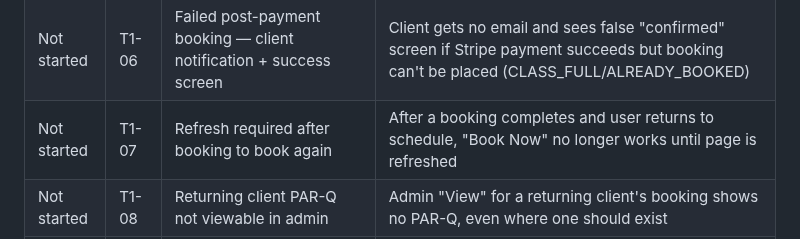
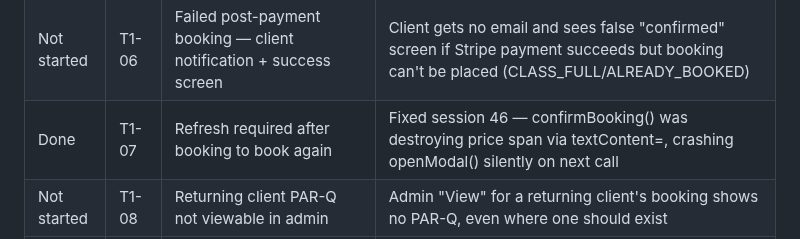
Before and after one commit to mjones2420-netizen/lg-pilates-booking, a Markdown page: BACKLOG.md, the part around the change. GitHub-like rendering.

```diff
--- a/BACKLOG.md
+++ b/BACKLOG.md
@@ -12,7 +12,7 @@ Single source of truth for outstanding work. This is a flat checklist — no tie
 | Not started | T1-04 | Netlify migration + custom domain | Move to Netlify, private repo, `book.lg-pilates.co.uk` |
 | Not started | T1-05 | Fix class time input | Switch Add/Edit Class time fields to `<input type="time">` |
 | Not started | T1-06 | Failed post-payment booking — client notification + success screen | Client gets no email and sees false "confirmed" screen if Stripe payment succeeds but booking can't be placed (CLASS_FULL/ALREADY_BOOKED) |
-| Not started | T1-07 | Refresh required after booking to book again | After a booking completes and user returns to schedule, "Book Now" no longer works until page is refreshed |
+| Done | T1-07 | Refresh required after booking to book again | Fixed session 46 — confirmBooking() was destroying price span via textContent=, crashing openModal() silently on next call |
 | Not started | T1-08 | Returning client PAR-Q not viewable in admin | Admin "View" for a returning client's booking shows no PAR-Q, even where one should exist |
 | Not started | T1-09 | Stripe cancellation/refund sync | Investigate how Stripe handles cancellations and refunds, and how this should sync back to the booking system (bookings/cancellations tables, refund status) |
 | Not started | T1-10 | Emergency contact section unclear in booking flow | Test users have updated their own details instead of an emergency contact — section needs clearer labelling/design so it's obvious it's for someone else |
```
Also changed, not shown: CLAUDE.md (+3 -4 lines).
